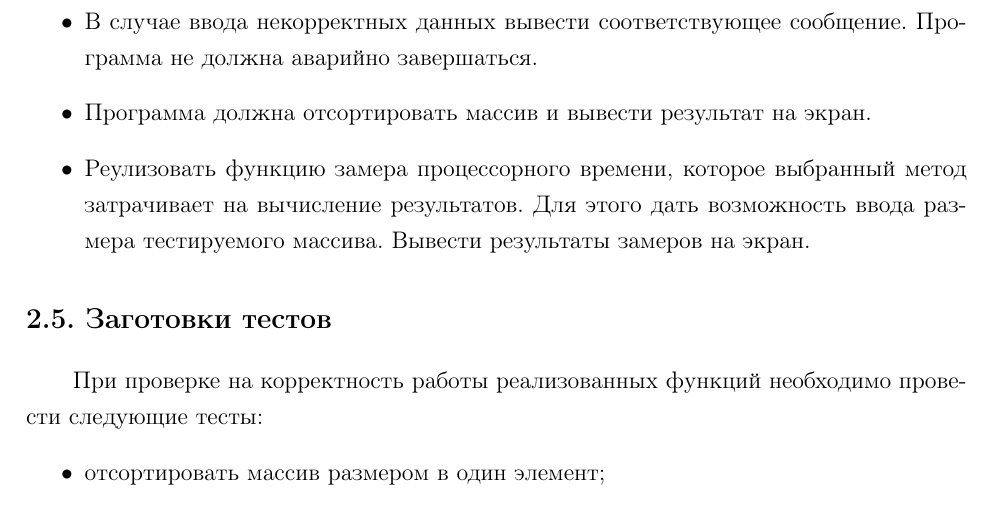
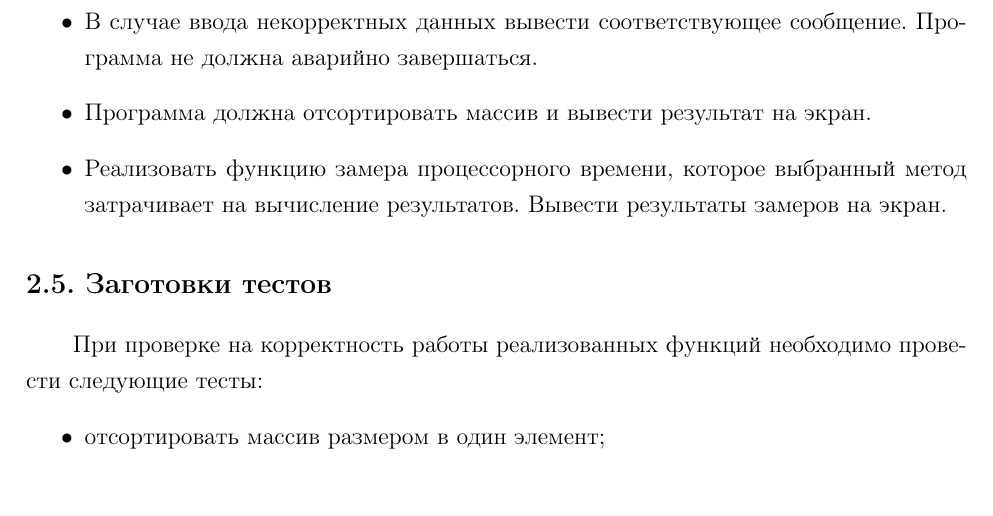
Before and after one commit to Bryanskaya/AnalysisOfAlgorithms, a LaTeX thesis (lab_03/docs/report.tex, which reads lab_03/docs/construction_part.tex): part of page 8 of 23, cut so that both start at the same text. Compiled offline with pdfLaTeX.

Commit message:
CORRECTED: construction part

```diff
--- a/lab_03/docs/construction_part.tex
+++ b/lab_03/docs/construction_part.tex
@@ -62,7 +62,7 @@
 	\item Обеспечить возможность ввода массива через консоль и выбора алгоритма сортировки.
 	\item В случае ввода некорректных данных вывести соответствующее сообщение. Программа не должна аварийно завершаться.
 	\item Программа должна отсортировать массив и вывести результат на экран.
-	\item Реулизовать функцию замера процессорного времени, которое выбранный метод затрачивает на вычисление результатов. Для этого дать возможность ввода размера тестируемого массива. Вывести результаты замеров на экран.
+	\item Реализовать функцию замера процессорного времени, которое выбранный метод затрачивает на вычисление результатов. Вывести результаты замеров на экран.
 \end{itemize}
 
 \section{Заготовки тестов}
```
